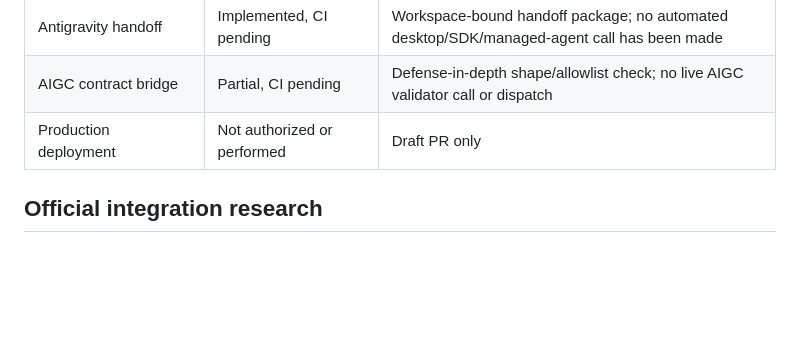
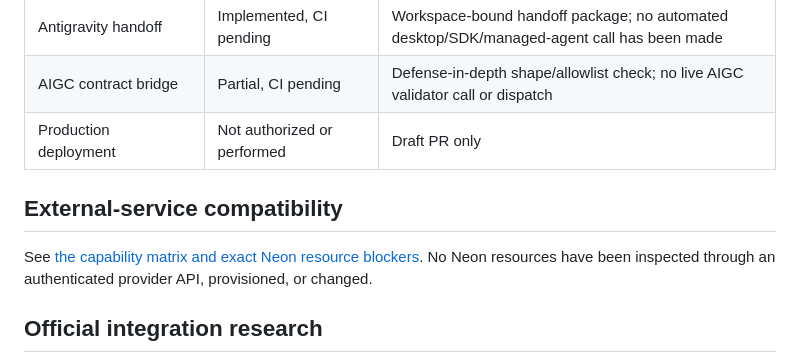
Before and after one commit to Lornt1666/RegenExcalibur-Cloud, a Markdown page: gateway/README.md, the part around the change. Drawn GitHub-style; blank space fills up the shorter version.

Commit message:
docs: link provider compatibility matrix

```diff
--- a/gateway/README.md
+++ b/gateway/README.md
@@ -52,6 +52,10 @@ The contract is intended to bind a gateway request to an existing AIGC TaskContr
 | AIGC contract bridge | Partial, CI pending | Defense-in-depth shape/allowlist check; no live AIGC validator call or dispatch |
 | Production deployment | Not authorized or performed | Draft PR only |
 
+## External-service compatibility
+
+See [the capability matrix and exact Neon resource blockers](EXTERNAL_SERVICE_MATRIX.md). No Neon resources have been inspected through an authenticated provider API, provisioned, or changed.
+
 ## Official integration research
 
 - The [Cloud Shell REST reference](https://docs.cloud.google.com/shell/docs/reference/rest) documents environment start/get/authorize and SSH-key management, but no general arbitrary-command execution method. This branch therefore implements a user-assisted diagnostic handoff instead of claiming API command dispatch.
```
